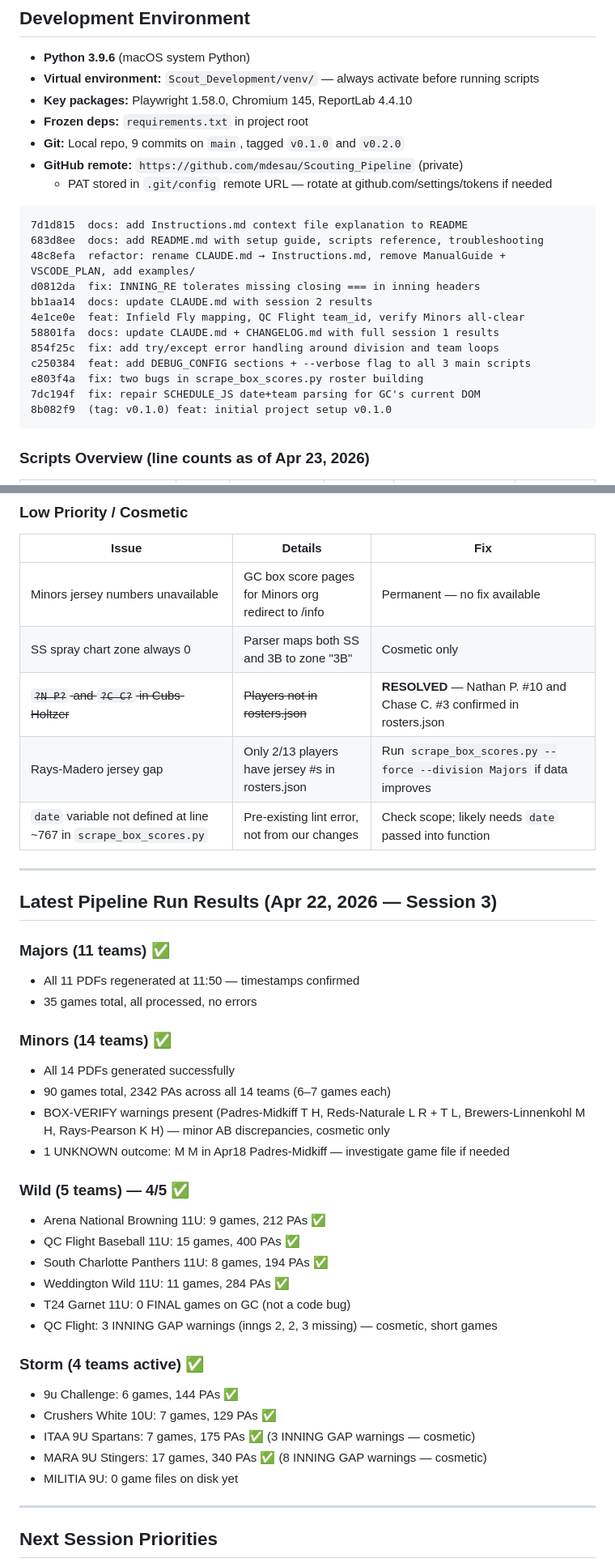
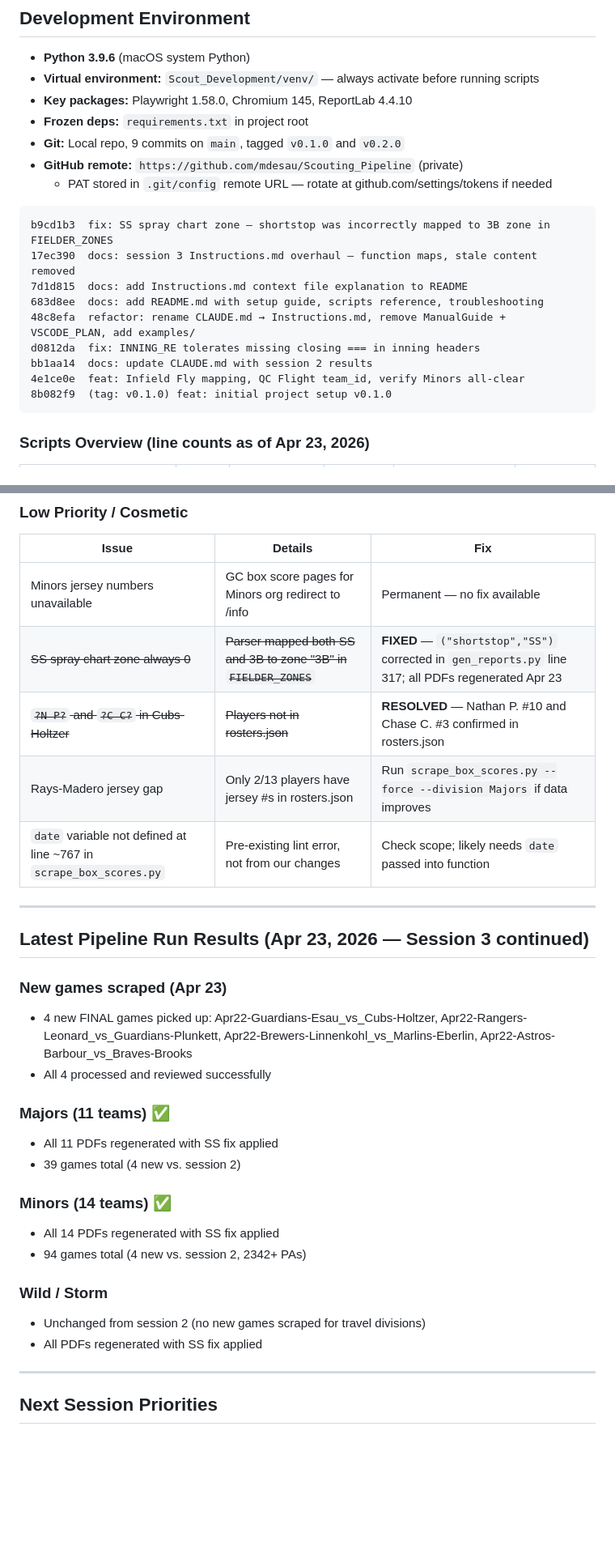
Before and after one commit to mdesau/Scouting_Pipeline, a Markdown page: Instructions.md, 2 parts joined by grey strips. Shown at 81% size. Rendered like a GitHub page; blank space fills up the shorter version.

Commit message:
docs: update Instructions.md — SS fix logged, pipeline results updated Apr 23

````diff
--- a/Instructions.md
+++ b/Instructions.md
@@ -23,17 +23,14 @@ across the full build history of this project.
   - PAT stored in `.git/config` remote URL — rotate at github.com/settings/tokens if needed
 
 ```
+b9cd1b3  fix: SS spray chart zone — shortstop was incorrectly mapped to 3B zone in FIELDER_ZONES
+17ec390  docs: session 3 Instructions.md overhaul — function maps, stale content removed
 7d1d815  docs: add Instructions.md context file explanation to README
 683d8ee  docs: add README.md with setup guide, scripts reference, troubleshooting
 48c8efa  refactor: rename CLAUDE.md → Instructions.md, remove ManualGuide + VSCODE_PLAN, add examples/
 d0812da  fix: INNING_RE tolerates missing closing === in inning headers
 bb1aa14  docs: update CLAUDE.md with session 2 results
 4e1ce0e  feat: Infield Fly mapping, QC Flight team_id, verify Minors all-clear
-58801fa  docs: update CLAUDE.md + CHANGELOG.md with full session 1 results
-854f25c  fix: add try/except error handling around division and team loops
-c250384  feat: add DEBUG_CONFIG sections + --verbose flag to all 3 main scripts
-e803f4a  fix: two bugs in scrape_box_scores.py roster building
-7dc194f  fix: repair SCHEDULE_JS date+team parsing for GC's current DOM
 8b082f9  (tag: v0.1.0) feat: initial project setup v0.1.0
 ```
 
@@ -483,40 +480,30 @@ Passive Overmatched/Walker   → Attack the Zone
 | Issue | Details | Fix |
 |---|---|---|
 | Minors jersey numbers unavailable | GC box score pages for Minors org redirect to /info | Permanent — no fix available |
-| SS spray chart zone always 0 | Parser maps both SS and 3B to zone "3B" | Cosmetic only |
+| ~~SS spray chart zone always 0~~ | ~~Parser mapped both SS and 3B to zone "3B" in `FIELDER_ZONES`~~ | **FIXED** — `("shortstop","SS")` corrected in `gen_reports.py` line 317; all PDFs regenerated Apr 23 |
 | ~~`?N P?` and `?C C?` in Cubs-Holtzer~~ | ~~Players not in rosters.json~~ | **RESOLVED** — Nathan P. #10 and Chase C. #3 confirmed in rosters.json |
 | Rays-Madero jersey gap | Only 2/13 players have jersey #s in rosters.json | Run `scrape_box_scores.py --force --division Majors` if data improves |
 | `date` variable not defined at line ~767 in `scrape_box_scores.py` | Pre-existing lint error, not from our changes | Check scope; likely needs `date` passed into function |
 
 ---
 
-## Latest Pipeline Run Results (Apr 22, 2026 — Session 3)
+## Latest Pipeline Run Results (Apr 23, 2026 — Session 3 continued)
+
+### New games scraped (Apr 23)
+- 4 new FINAL games picked up: Apr22-Guardians-Esau_vs_Cubs-Holtzer, Apr22-Rangers-Leonard_vs_Guardians-Plunkett, Apr22-Brewers-Linnenkohl_vs_Marlins-Eberlin, Apr22-Astros-Barbour_vs_Braves-Brooks
+- All 4 processed and reviewed successfully
 
 ### Majors (11 teams) ✅
-- All 11 PDFs regenerated at 11:50 — timestamps confirmed
-- 35 games total, all processed, no errors
+- All 11 PDFs regenerated with SS fix applied
+- 39 games total (4 new vs. session 2)
 
 ### Minors (14 teams) ✅
-- All 14 PDFs generated successfully
-- 90 games total, 2342 PAs across all 14 teams (6–7 games each)
-- BOX-VERIFY warnings present (Padres-Midkiff T H, Reds-Naturale L R + T L,
-  Brewers-Linnenkohl M H, Rays-Pearson K H) — minor AB discrepancies, cosmetic only
-- 1 UNKNOWN outcome: M M in Apr18 Padres-Midkiff — investigate game file if needed
+- All 14 PDFs regenerated with SS fix applied
+- 94 games total (4 new vs. session 2, 2342+ PAs)
 
-### Wild (5 teams) — 4/5 ✅
-- Arena National Browning 11U: 9 games, 212 PAs ✅
-- QC Flight Baseball 11U: 15 games, 400 PAs ✅
-- South Charlotte Panthers 11U: 8 games, 194 PAs ✅
-- Weddington Wild 11U: 11 games, 284 PAs ✅
-- T24 Garnet 11U: 0 FINAL games on GC (not a code bug)
-- QC Flight: 3 INNING GAP warnings (inngs 2, 2, 3 missing) — cosmetic, short games
-
-### Storm (4 teams active) ✅
-- 9u Challenge: 6 games, 144 PAs ✅
-- Crushers White 10U: 7 games, 129 PAs ✅
-- ITAA 9U Spartans: 7 games, 175 PAs ✅ (3 INNING GAP warnings — cosmetic)
-- MARA 9U Stingers: 17 games, 340 PAs ✅ (8 INNING GAP warnings — cosmetic)
-- MILITIA 9U: 0 game files on disk yet
+### Wild / Storm
+- Unchanged from session 2 (no new games scraped for travel divisions)
+- All PDFs regenerated with SS fix applied
 
 ---
 
````
